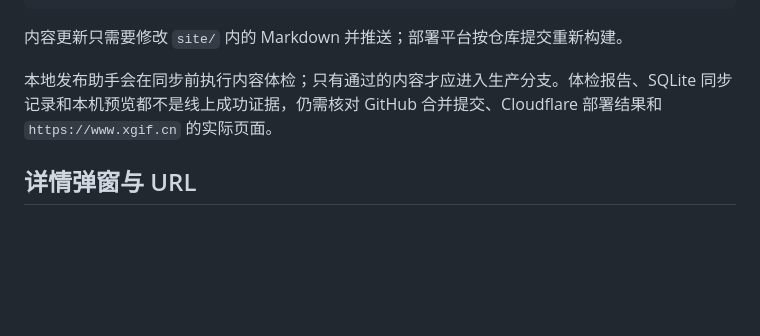
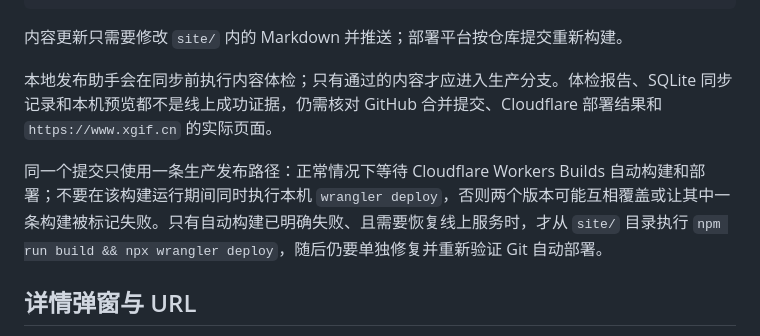
Before and after one commit to npcink/site-xgif, a Markdown page: site/README.md, the part around the change. GitHub-like rendering; blank space fills up the shorter version.

Commit message:
Document Cloudflare deployment serialization (#10)
Co-authored-by: Air <“13”55471563@qq.com>

```diff
--- a/site/README.md
+++ b/site/README.md
@@ -94,6 +94,8 @@ npm run check:deploy
 
 本地发布助手会在同步前执行内容体检；只有通过的内容才应进入生产分支。体检报告、SQLite 同步记录和本机预览都不是线上成功证据，仍需核对 GitHub 合并提交、Cloudflare 部署结果和 `https://www.xgif.cn` 的实际页面。
 
+同一个提交只使用一条生产发布路径：正常情况下等待 Cloudflare Workers Builds 自动构建和部署；不要在该构建运行期间同时执行本机 `wrangler deploy`，否则两个版本可能互相覆盖或让其中一条构建被标记失败。只有自动构建已明确失败、且需要恢复线上服务时，才从 `site/` 目录执行 `npm run build && npx wrangler deploy`，随后仍要单独修复并重新验证 Git 自动部署。
+
 ## 详情弹窗与 URL
 
 文章和图片卡片始终保留真实详情链接，例如 `/articles/20260723-k7m2/` 和 `/images/20260723-p4x8/`。公开路径来自 frontmatter 的不可变 `contentId`，标题和发布日期之后可以调整，但不能重新生成 ID。完整决策见 [ADR-008](docs/decisions/ADR-008-stable-content-ids.md)。
```
